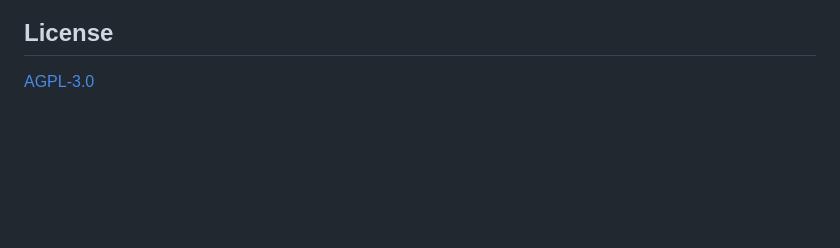
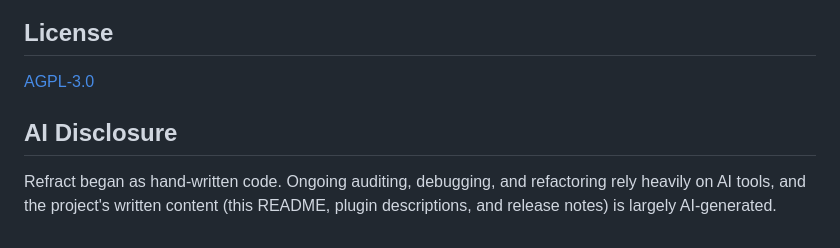
Before and after one commit to ordureconnoisseur/plugins, a Markdown page: plugins/refract/README.md, the part around the change. Drawn GitHub-style; blank space fills up the shorter version.

Commit message:
sync: refract 4201f8d

```diff
--- a/plugins/refract/README.md
+++ b/plugins/refract/README.md
@@ -145,3 +145,7 @@ Refract themes the UIs of these plugins so they sit naturally inside the glass a
 ## License
 
 [AGPL-3.0](./LICENSE)
+
+## AI Disclosure
+
+Refract began as hand-written code. Ongoing auditing, debugging, and refactoring rely heavily on AI tools, and the project's written content (this README, plugin descriptions, and release notes) is largely AI-generated.
```
